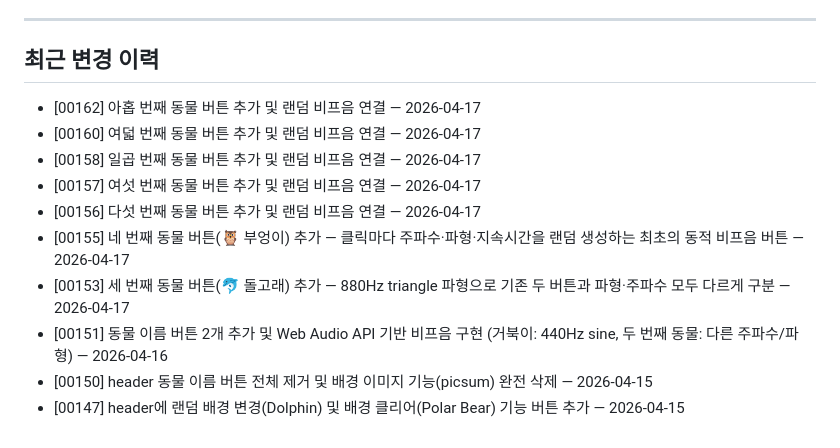
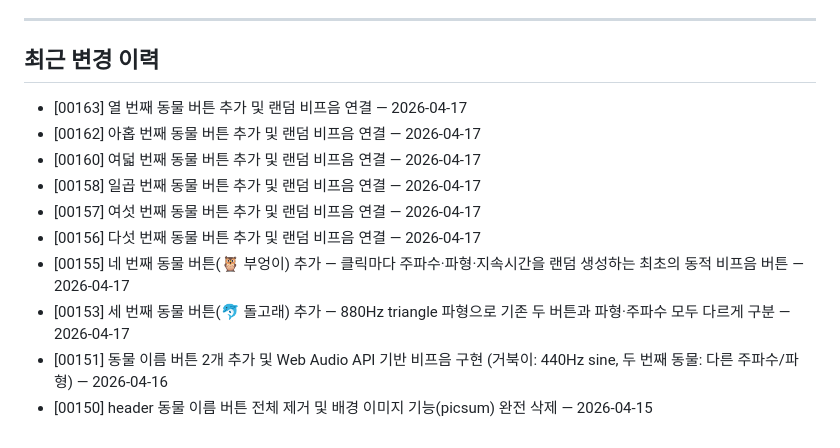
Before and after one commit to seungkeolkim/test-web-service, a Markdown page: PROJECT_NOTES.md, the part around the change. Rendered like a GitHub page.

Commit message:
[00163] memory: PROJECT_NOTES.md 갱신

```diff
--- a/PROJECT_NOTES.md
+++ b/PROJECT_NOTES.md
@@ -46,6 +46,7 @@
 
 ## 최근 변경 이력
 
+- [00163] 열 번째 동물 버튼 추가 및 랜덤 비프음 연결 — 2026-04-17
 - [00162] 아홉 번째 동물 버튼 추가 및 랜덤 비프음 연결 — 2026-04-17
 - [00160] 여덟 번째 동물 버튼 추가 및 랜덤 비프음 연결 — 2026-04-17
 - [00158] 일곱 번째 동물 버튼 추가 및 랜덤 비프음 연결 — 2026-04-17
@@ -55,4 +56,3 @@
 - [00153] 세 번째 동물 버튼(🐬 돌고래) 추가 — 880Hz triangle 파형으로 기존 두 버튼과 파형·주파수 모두 다르게 구분 — 2026-04-17
 - [00151] 동물 이름 버튼 2개 추가 및 Web Audio API 기반 비프음 구현 (거북이: 440Hz sine, 두 번째 동물: 다른 주파수/파형) — 2026-04-16
 - [00150] header 동물 이름 버튼 전체 제거 및 배경 이미지 기능(picsum) 완전 삭제 — 2026-04-15
-- [00147] header에 랜덤 배경 변경(Dolphin) 및 배경 클리어(Polar Bear) 기능 버튼 추가 — 2026-04-15
```
